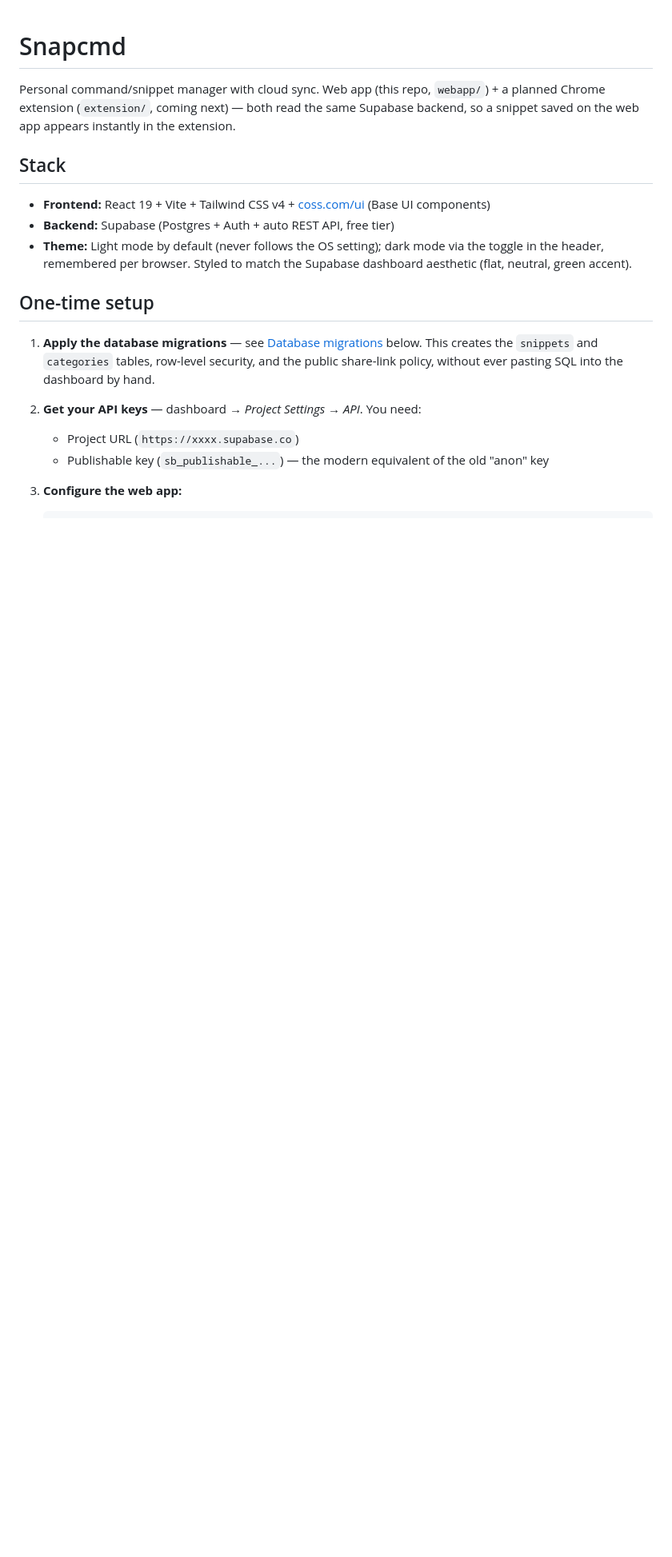
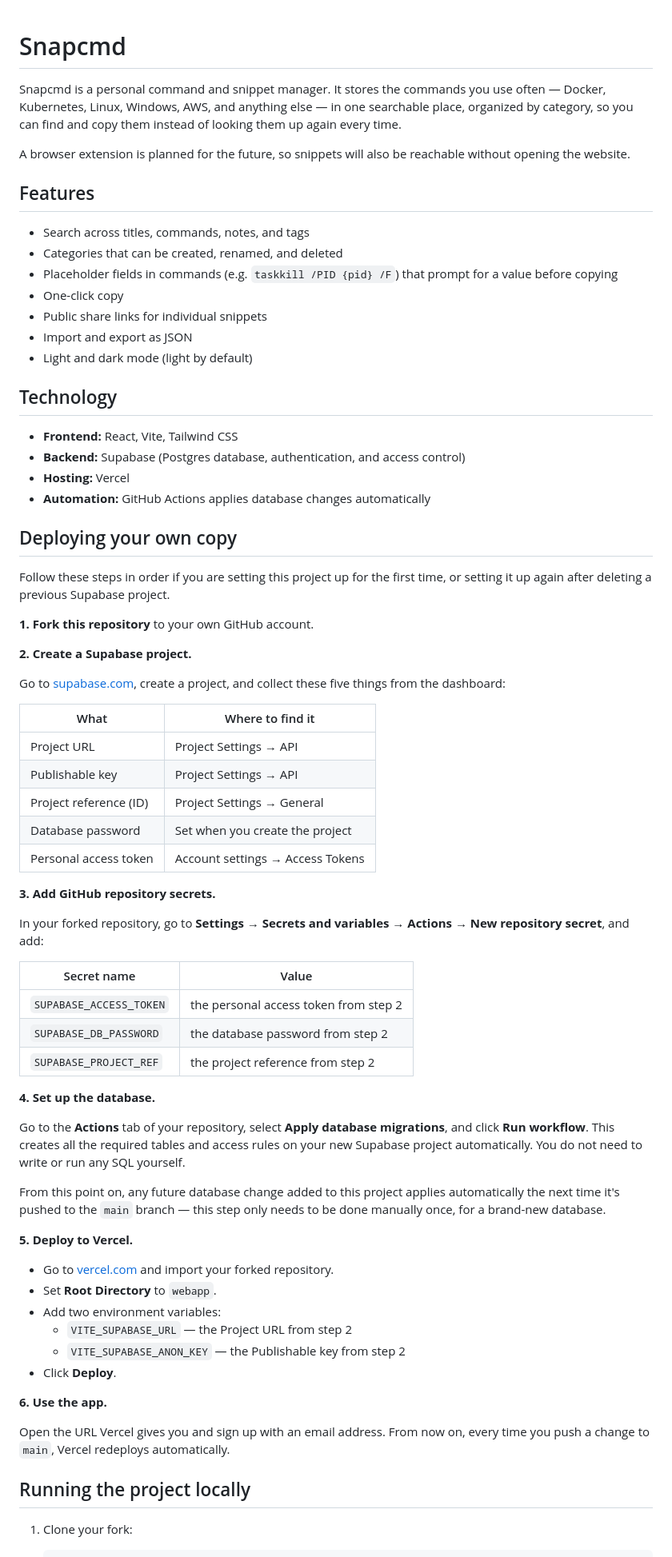
Before and after one commit to pasinduljay/snapcmd, a Markdown page: README.md, the part around one of its changes. Shown at 80% size. GitHub-like rendering; blank space fills up the shorter version.

Commit message:
Rewrite README as a plain-language setup guide

````diff
--- a/README.md
+++ b/README.md
@@ -1,28 +1,89 @@
 # Snapcmd
 
-Personal command/snippet manager with cloud sync. Web app (this repo, `webapp/`) +
-a planned Chrome extension (`extension/`, coming next) — both read the same
-Supabase backend, so a snippet saved on the web app appears instantly in the
-extension.
+Snapcmd is a personal command and snippet manager. It stores the commands you
+use often — Docker, Kubernetes, Linux, Windows, AWS, and anything else — in
+one searchable place, organized by category, so you can find and copy them
+instead of looking them up again every time.
 
-## Stack
+A browser extension is planned for the future, so snippets will also be
+reachable without opening the website.
 
-- **Frontend:** React 19 + Vite + Tailwind CSS v4 + [coss.com/ui](https://coss.com/ui) (Base UI components)
-- **Backend:** Supabase (Postgres + Auth + auto REST API, free tier)
-- **Theme:** Light mode by default (never follows the OS setting); dark mode
-  via the toggle in the header, remembered per browser. Styled to match the
-  Supabase dashboard aesthetic (flat, neutral, green accent).
+## Features
 
-## One-time setup
+- Search across titles, commands, notes, and tags
+- Categories that can be created, renamed, and deleted
+- Placeholder fields in commands (e.g. `taskkill /PID {pid} /F`) that prompt
+  for a value before copying
+- One-click copy
+- Public share links for individual snippets
+- Import and export as JSON
+- Light and dark mode (light by default)
 
-1. **Apply the database migrations** — see [Database migrations](#database-migrations) below.
-   This creates the `snippets` and `categories` tables, row-level security, and
-   the public share-link policy, without ever pasting SQL into the dashboard by hand.
+## Technology
 
-2. **Get your API keys** — dashboard → *Project Settings* → *API*. You need:
-   - Project URL (`https://xxxx.supabase.co`)
-   - Publishable key (`sb_publishable_...`) — the modern equivalent of the old "anon" key
+- **Frontend:** React, Vite, Tailwind CSS
+- **Backend:** Supabase (Postgres database, authentication, and access control)
+- **Hosting:** Vercel
+- **Automation:** GitHub Actions applies database changes automatically
 
-3. **Configure the web app:**
+## Deploying your own copy
+
+Follow these steps in order if you are setting this project up for the first
+time, or setting it up again after deleting a previous Supabase project.
+
+**1. Fork this repository** to your own GitHub account.
+
+**2. Create a Supabase project.**
+
+Go to [supabase.com](https://supabase.com), create a project, and collect
+these five things from the dashboard:
+
+| What | Where to find it |
+|---|---|
+| Project URL | Project Settings → API |
+| Publishable key | Project Settings → API |
+| Project reference (ID) | Project Settings → General |
+| Database password | Set when you create the project |
+| Personal access token | Account settings → Access Tokens |
+
+**3. Add GitHub repository secrets.**
+
+In your forked repository, go to **Settings → Secrets and variables →
+Actions → New repository secret**, and add:
+
+| Secret name | Value |
+|---|---|
+| `SUPABASE_ACCESS_TOKEN` | the personal access token from step 2 |
+| `SUPABASE_DB_PASSWORD` | the database password from step 2 |
+| `SUPABASE_PROJECT_REF` | the project reference from step 2 |
+
+**4. Set up the database.**
+
+Go to the **Actions** tab of your repository, select **Apply database
+migrations**, and click **Run workflow**. This creates all the required
+tables and access rules on your new Supabase project automatically. You do
+not need to write or run any SQL yourself.
+
+From this point on, any future database change added to this project applies
+automatically the next time it's pushed to the `main` branch — this step only
+needs to be done manually once, for a brand-new database.
+
+**5. Deploy to Vercel.**
+
+- Go to [vercel.com](https://vercel.com) and import your forked repository.
+- Set **Root Directory** to `webapp`.
+- Add two environment variables:
+  - `VITE_SUPABASE_URL` — the Project URL from step 2
+  - `VITE_SUPABASE_ANON_KEY` — the Publishable key from step 2
+- Click **Deploy**.
+
+**6. Use the app.**
+
+Open the URL Vercel gives you and sign up with an email address. From now
+on, every time you push a change to `main`, Vercel redeploys automatically.
+
+## Running the project locally
+
+1. Clone your fork:
 
    ```
````
Also changed, not shown: other parts of README.md (+33 -103 lines).
